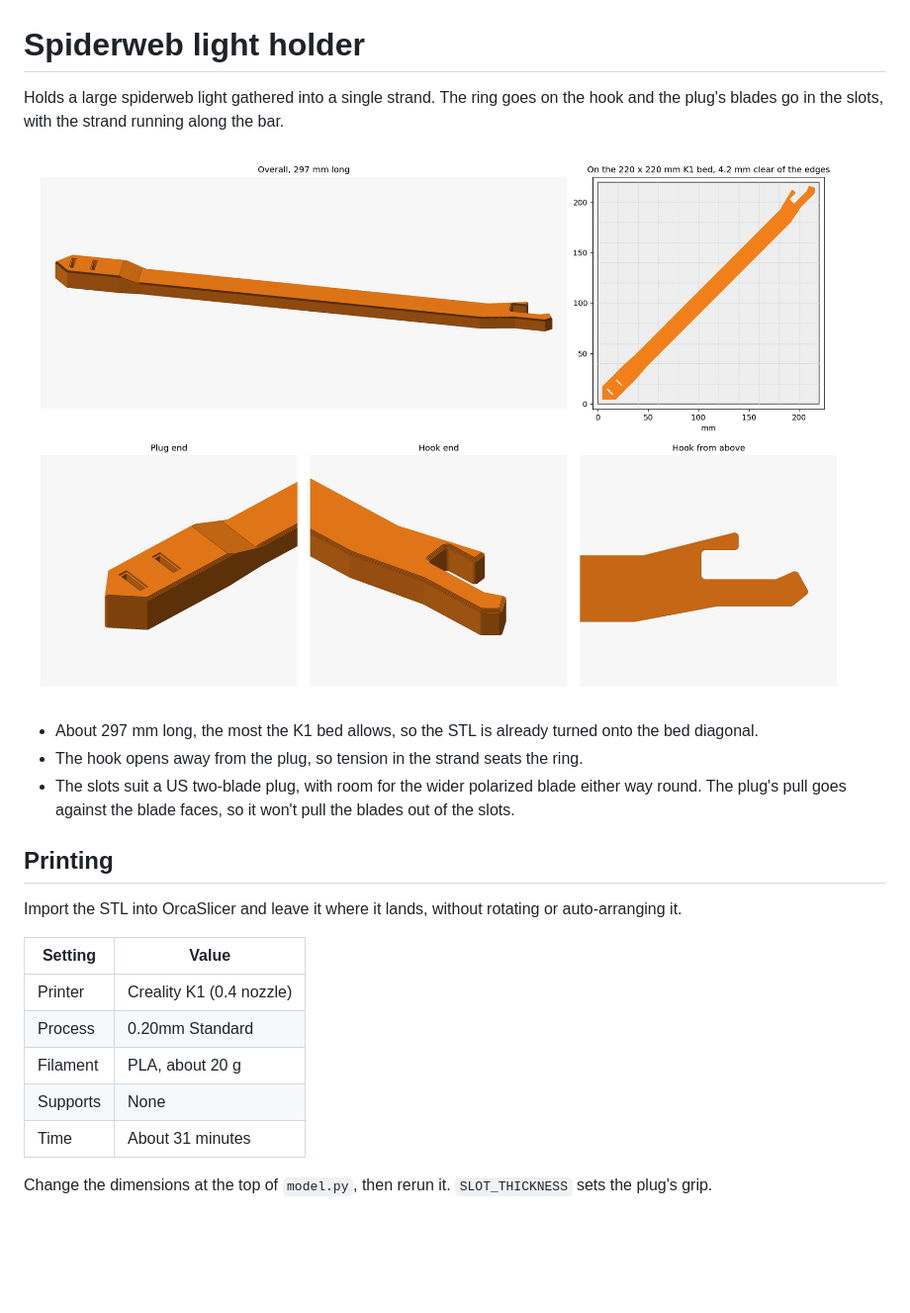
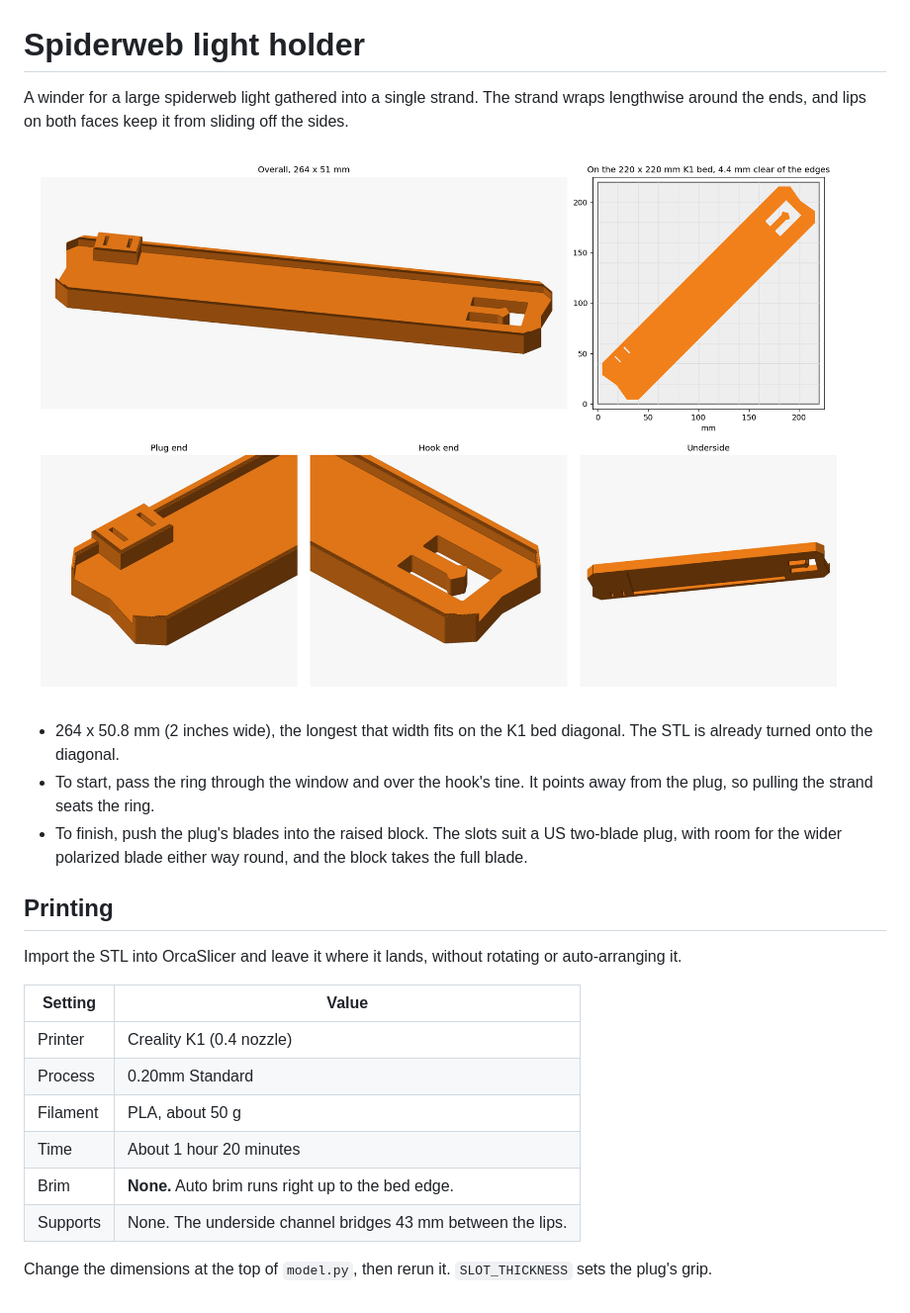
Before and after one commit to brianaddicks/3d-prints, a Markdown page: spiderweb-light-holder/README.md, the part around the change. Shown at 99% size. Rendered like a GitHub page; pictures changed too: spiderweb-light-holder/render.png; blank space fills up the shorter version.

```diff
--- a/spiderweb-light-holder/README.md
+++ b/spiderweb-light-holder/README.md
@@ -1,14 +1,16 @@
 # Spiderweb light holder
 
-Holds a large spiderweb light gathered into a single strand. The ring goes on the
-hook and the plug's blades go in the slots, with the strand running along the bar.
+A winder for a large spiderweb light gathered into a single strand. The strand wraps
+lengthwise around the ends, and lips on both faces keep it from sliding off the sides.
 
 ![Render](render.png)
 
-- About 297 mm long, the most the K1 bed allows, so the STL is already turned onto the bed diagonal.
-- The hook opens away from the plug, so tension in the strand seats the ring.
-- The slots suit a US two-blade plug, with room for the wider polarized blade either way round.
-  The plug's pull goes against the blade faces, so it won't pull the blades out of the slots.
+- 264 x 50.8 mm (2 inches wide), the longest that width fits on the K1 bed diagonal.
+  The STL is already turned onto the diagonal.
+- To start, pass the ring through the window and over the hook's tine. It points away from
+  the plug, so pulling the strand seats the ring.
+- To finish, push the plug's blades into the raised block. The slots suit a US two-blade plug,
+  with room for the wider polarized blade either way round, and the block takes the full blade.
 
 ## Printing
 
@@ -18,8 +20,9 @@ Import the STL into OrcaSlicer and leave it where it lands, without rotating or
 | --- | --- |
 | Printer | Creality K1 (0.4 nozzle) |
 | Process | 0.20mm Standard |
-| Filament | PLA, about 20 g |
-| Supports | None |
-| Time | About 31 minutes |
+| Filament | PLA, about 50 g |
+| Time | About 1 hour 20 minutes |
+| Brim | **None.** Auto brim runs right up to the bed edge. |
+| Supports | None. The underside channel bridges 43 mm between the lips. |
 
 Change the dimensions at the top of `model.py`, then rerun it. `SLOT_THICKNESS` sets the plug's grip.
```
Also changed, not shown: 3 other files.
